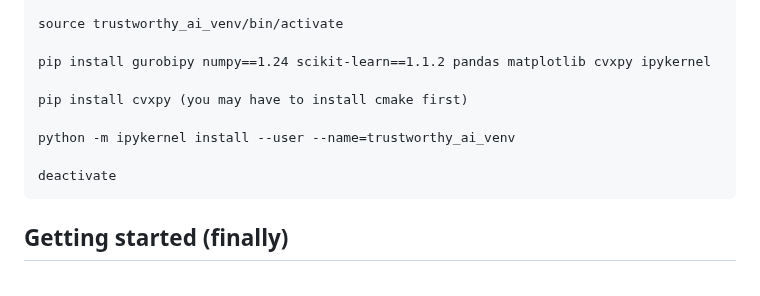
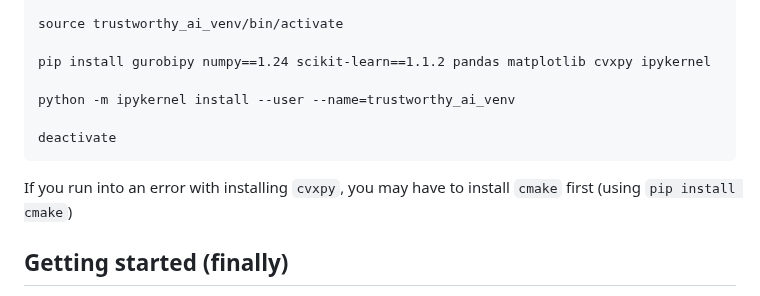
Before and after one commit to tabearoeber/trustworthy_ai, a Markdown page: 01_intro/README.md, the part around the change. GitHub-like rendering.

````diff
--- a/01_intro/README.md
+++ b/01_intro/README.md
@@ -68,12 +68,12 @@ source trustworthy_ai_venv/bin/activate
 
 pip install gurobipy numpy==1.24 scikit-learn==1.1.2 pandas matplotlib cvxpy ipykernel
 
-pip install cvxpy (you may have to install cmake first)
-
 python -m ipykernel install --user --name=trustworthy_ai_venv
 
 deactivate
 ```
+
+If you run into an error with installing `cvxpy`, you may have to install `cmake` first (using `pip install cmake`)
 
 ## Getting started (finally)
 
````
